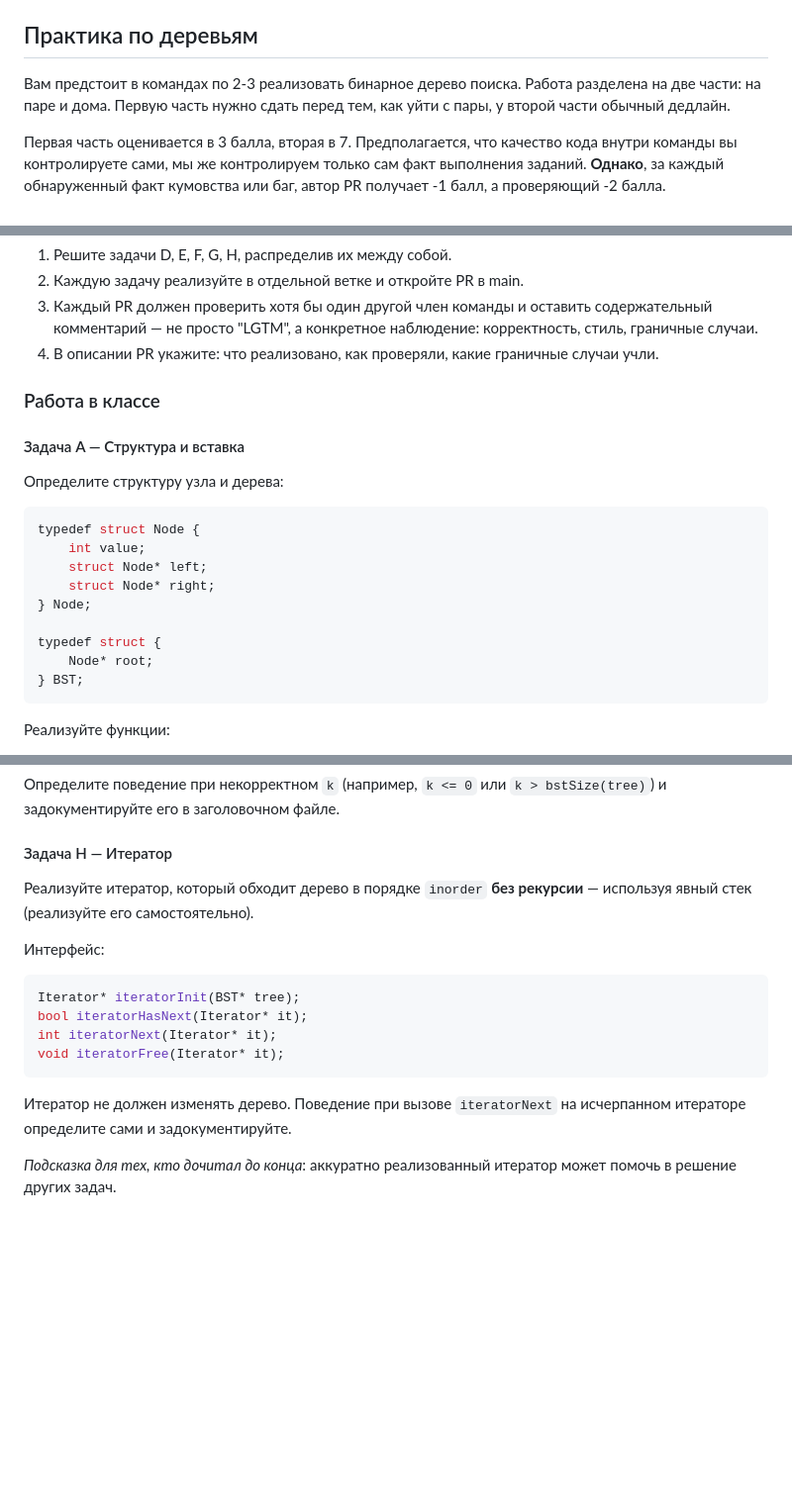
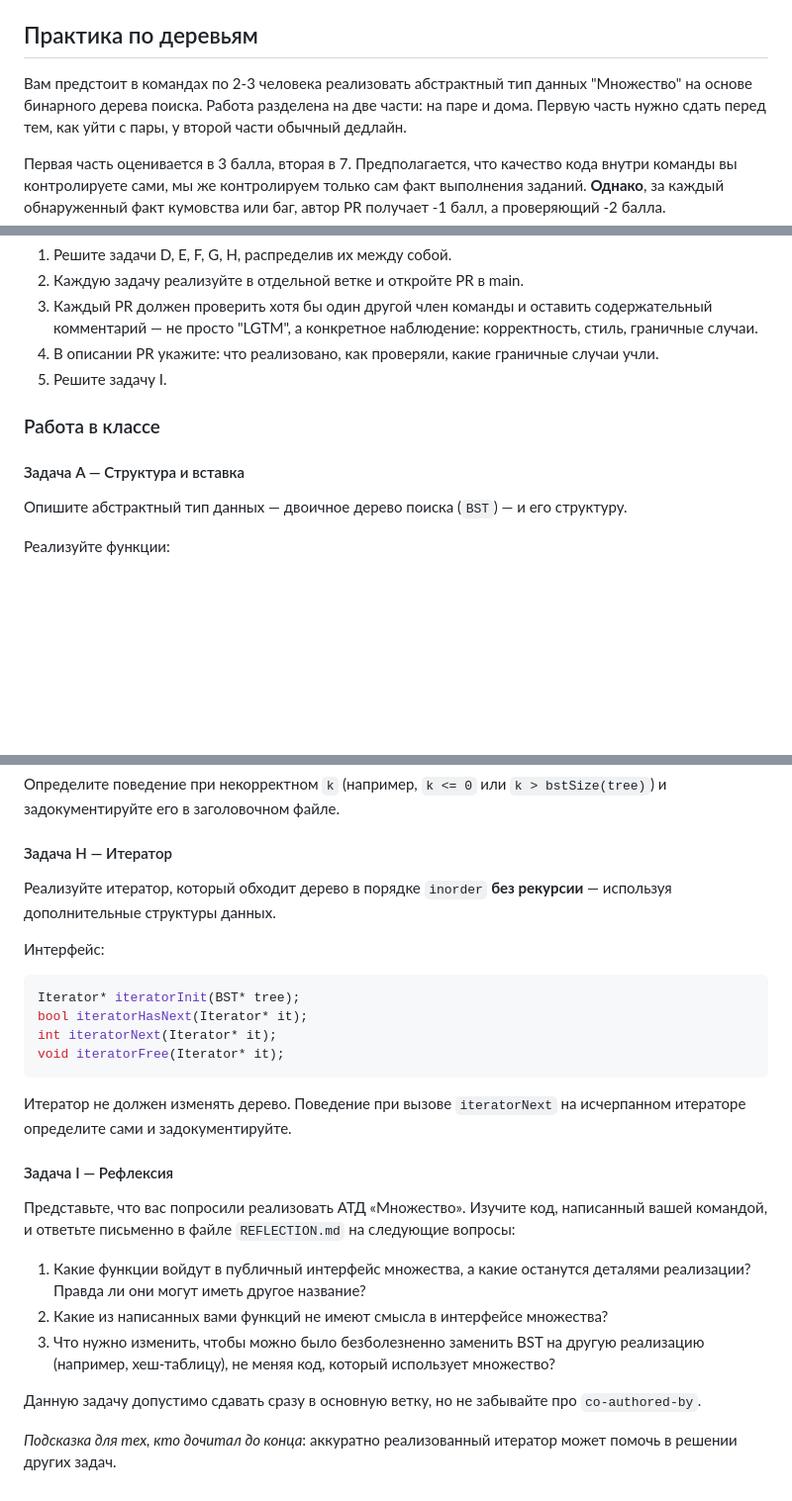
Before and after one commit to WoWaster/courses, a Markdown page: c_programming_2_semester/homeworks.md, 3 parts joined by grey strips. Shown at 99% size. Drawn GitHub-style; blank space fills up the shorter version.

Commit message:
fix: fix for 2nd hw for c-sem2

````diff
--- a/c_programming_2_semester/homeworks.md
+++ b/c_programming_2_semester/homeworks.md
@@ -54,7 +54,7 @@ __ВАЖНО__: при отсутствии "зеленой галочки" ве
 
 ## Практика по деревьям
 
-Вам предстоит в командах по 2­-3 реализовать бинарное дерево поиска.
+Вам предстоит в командах по 2­-3 человека реализовать абстрактный тип данных "Множество" на основе бинарного дерева поиска.
 Работа разделена на две части: на паре и дома.
 Первую часть нужно сдать перед тем, как уйти с пары, у второй части обычный дедлайн.
 
@@ -80,24 +80,13 @@ __ВАЖНО__: при отсутствии "зеленой галочки" ве
 2. Каждую задачу реализуйте в отдельной ветке и откройте PR в main.
 3. Каждый PR должен проверить хотя бы один другой член команды и оставить содержательный комментарий — не просто "LGTM", а конкретное наблюдение: корректность, стиль, граничные случаи.
 4. В описании PR укажите: что реализовано, как проверяли, какие граничные случаи учли.
+5. Решите задачу I.
 
 ### Работа в классе
 
 #### Задача A — Структура и вставка
 
-Определите структуру узла и дерева:
-
-```c
-typedef struct Node {
-    int value;
-    struct Node* left;
-    struct Node* right;
-} Node;
-
-typedef struct {
-    Node* root;
-} BST;
-```
+Опишите абстрактный тип данных — двоичное дерево поиска (`BST`) — и его структуру.
 
 Реализуйте функции:
 - `void bstInsert(BST* tree, int value)` — вставить значение в дерево; если значение уже есть, ничего не делать.
@@ -162,7 +151,7 @@ typedef struct {
 
 #### Задача H — Итератор
 
-Реализуйте итератор, который обходит дерево в порядке `inorder` **без рекурсии** — используя явный стек (реализуйте его самостоятельно).
+Реализуйте итератор, который обходит дерево в порядке `inorder` **без рекурсии** — используя дополнительные структуры данных.
 
 Интерфейс:
 ```c
@@ -174,4 +163,15 @@ void iteratorFree(Iterator* it);
 
 Итератор не должен изменять дерево. Поведение при вызове `iteratorNext` на исчерпанном итераторе определите сами и задокументируйте.
 
-*Подсказка для тех, кто дочитал до конца*: аккуратно реализованный итератор может помочь в решение других задач.
+#### Задача I — Рефлексия
+
+Представьте, что вас попросили реализовать АТД «Множество».
+Изучите код, написанный вашей командой, и ответьте письменно в файле `REFLECTION.md` на следующие вопросы:
+
+1. Какие функции войдут в публичный интерфейс множества, а какие останутся деталями реализации? Правда ли они могут иметь другое название?
+2. Какие из написанных вами функций не имеют смысла в интерфейсе множества?
+3. Что нужно изменить, чтобы можно было безболезненно заменить BST на другую реализацию (например, хеш-таблицу), не меняя код, который использует множество?
+
+Данную задачу допустимо сдавать сразу в основную ветку, но не забывайте про `co-authored-by`.
+
+*Подсказка для тех, кто дочитал до конца*: аккуратно реализованный итератор может помочь в решении других задач.
````
